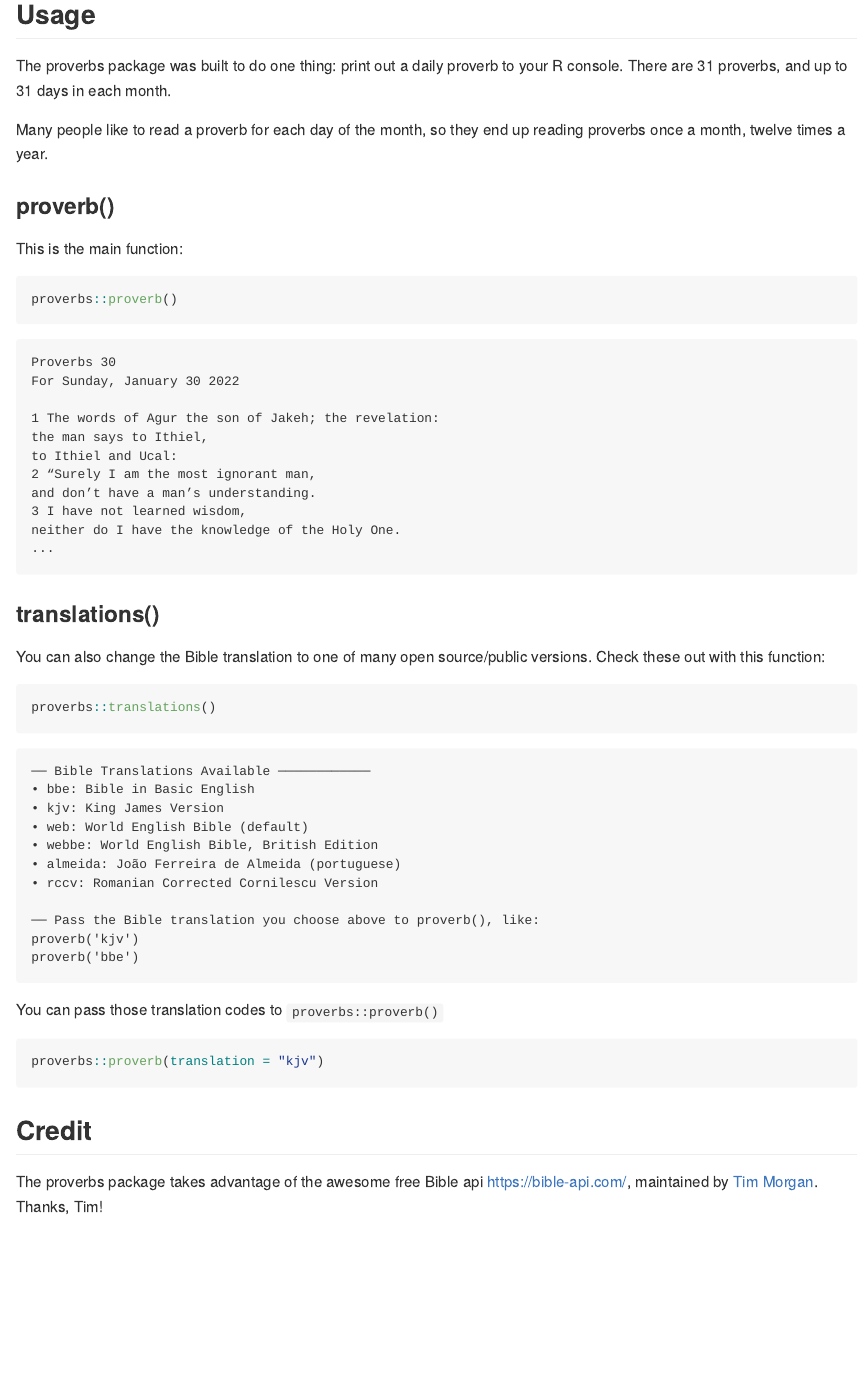
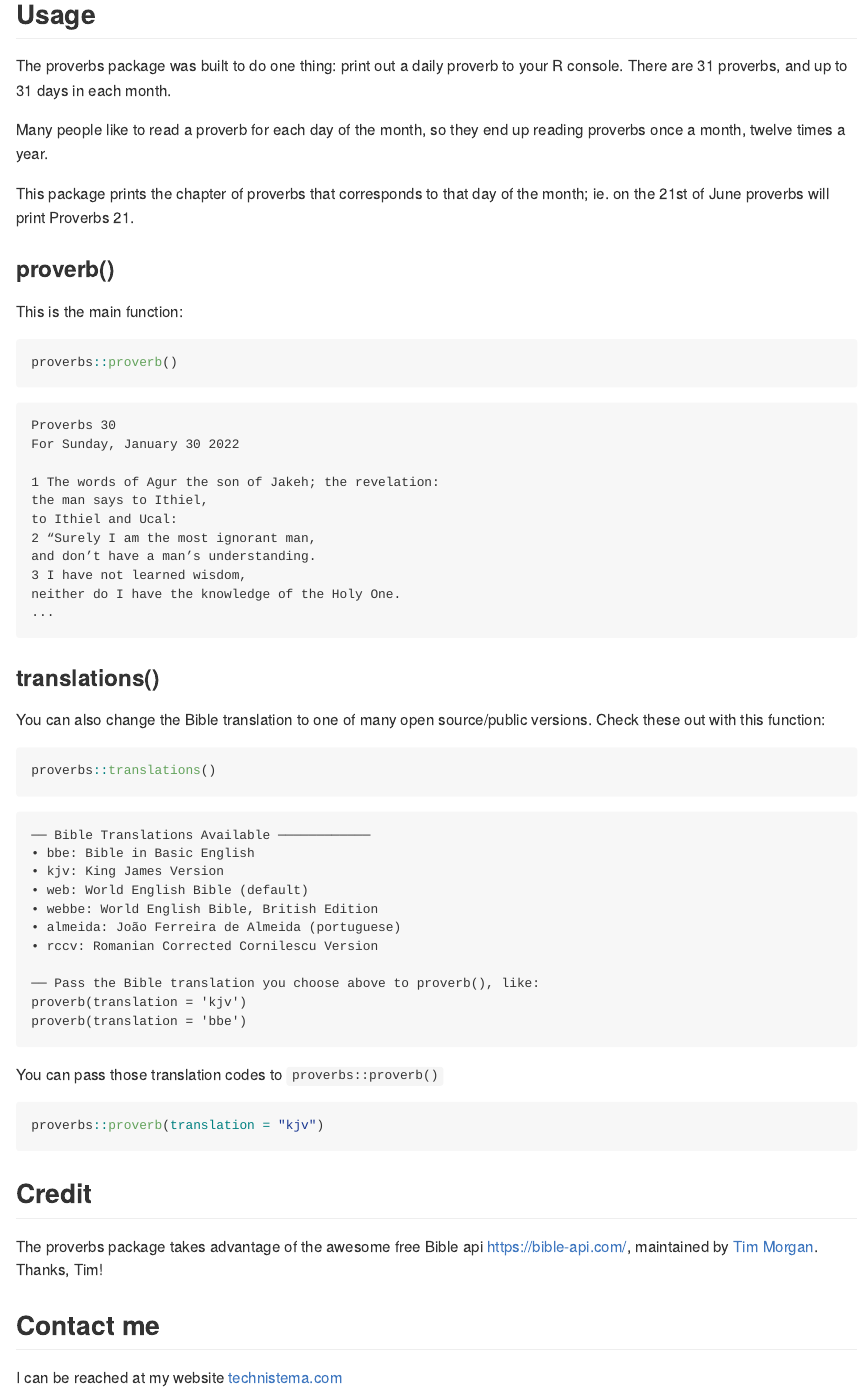
Before and after one commit to bradlindblad/proverbs, an R Markdown document (README.Rmd): the page in a window 1100 px wide, from 470 px down. The pictures show the output file README.md that the author committed with the source, drawn offline in the style of GitHub; badge pictures from the web are left out.

Commit message:
getting ready to release

````diff
--- a/README.Rmd
+++ b/README.Rmd
@@ -47,6 +47,8 @@ The proverbs package was built to do one thing: print out a daily proverb to you
 
 Many people like to read a proverb for each day of the month, so they end up reading proverbs once a month, twelve times a year.
 
+This package prints the chapter of proverbs that corresponds to that day of the month; ie. on the 21st of June proverbs will print Proverbs 21.
+
 ### proverb()
 This is the main function:
 
@@ -85,8 +87,8 @@ proverbs::translations()
 • rccv: Romanian Corrected Cornilescu Version
 
 ── Pass the Bible translation you choose above to proverb(), like:
-proverb('kjv')
-proverb('bbe')
+proverb(translation = 'kjv')
+proverb(translation = 'bbe')
 ```
 
 You can pass those translation codes to `proverbs::proverb()`
@@ -96,3 +98,6 @@ proverbs::proverb(translation = "kjv")
 
 ## Credit
 The proverbs package takes advantage of the awesome free Bible api [https://bible-api.com/](https://bible-api.com/), maintained by [Tim Morgan](https://timmorgan.org/). Thanks, Tim!
+
+## Contact me
+I can be reached at my website [technistema.com](https://technistema.com)
````
Also changed, not shown: R/get_proverbs.R (+1 -1 lines), README.md, fig/logo.png (deleted), README.Rmd (6 more changed lines), 1 other file.
